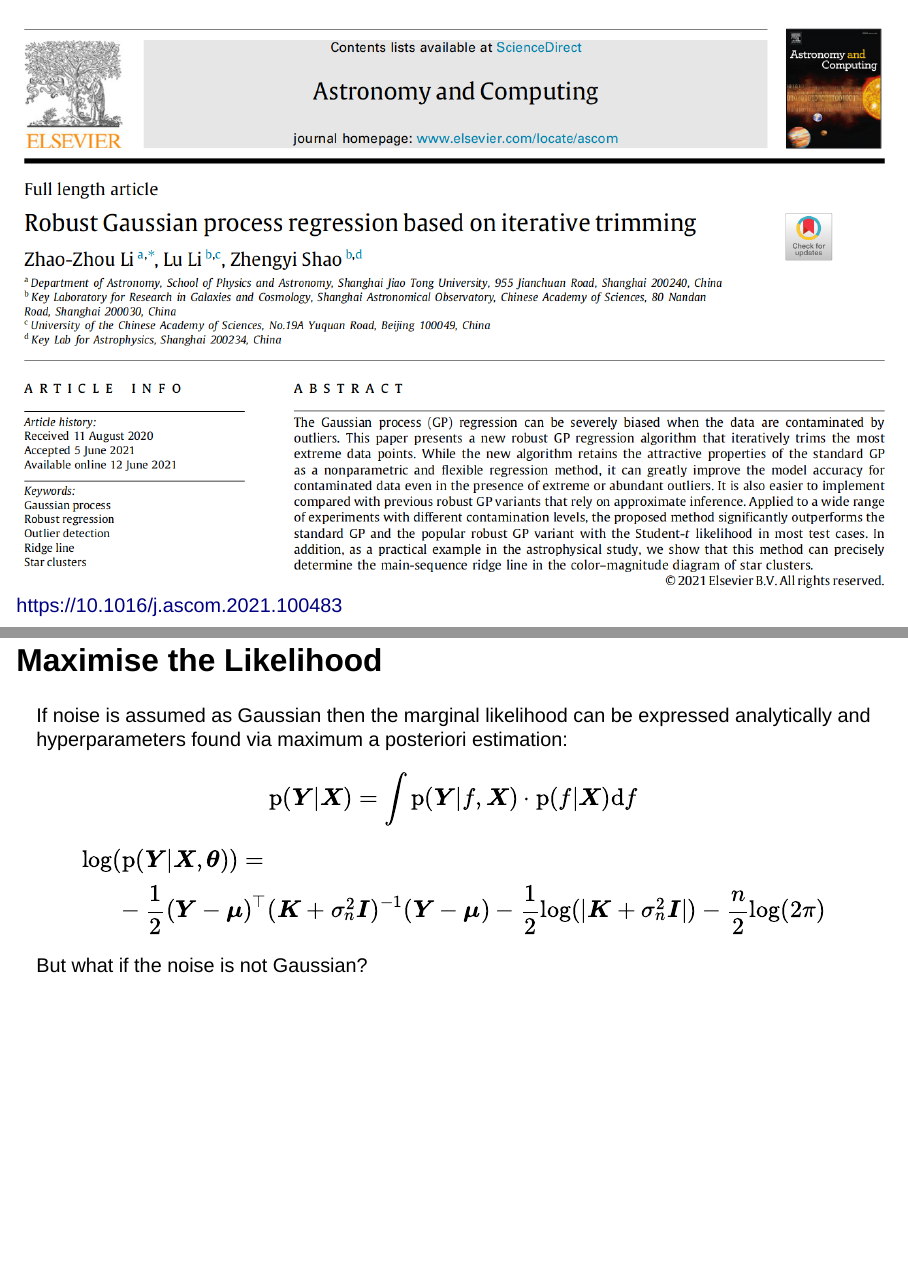
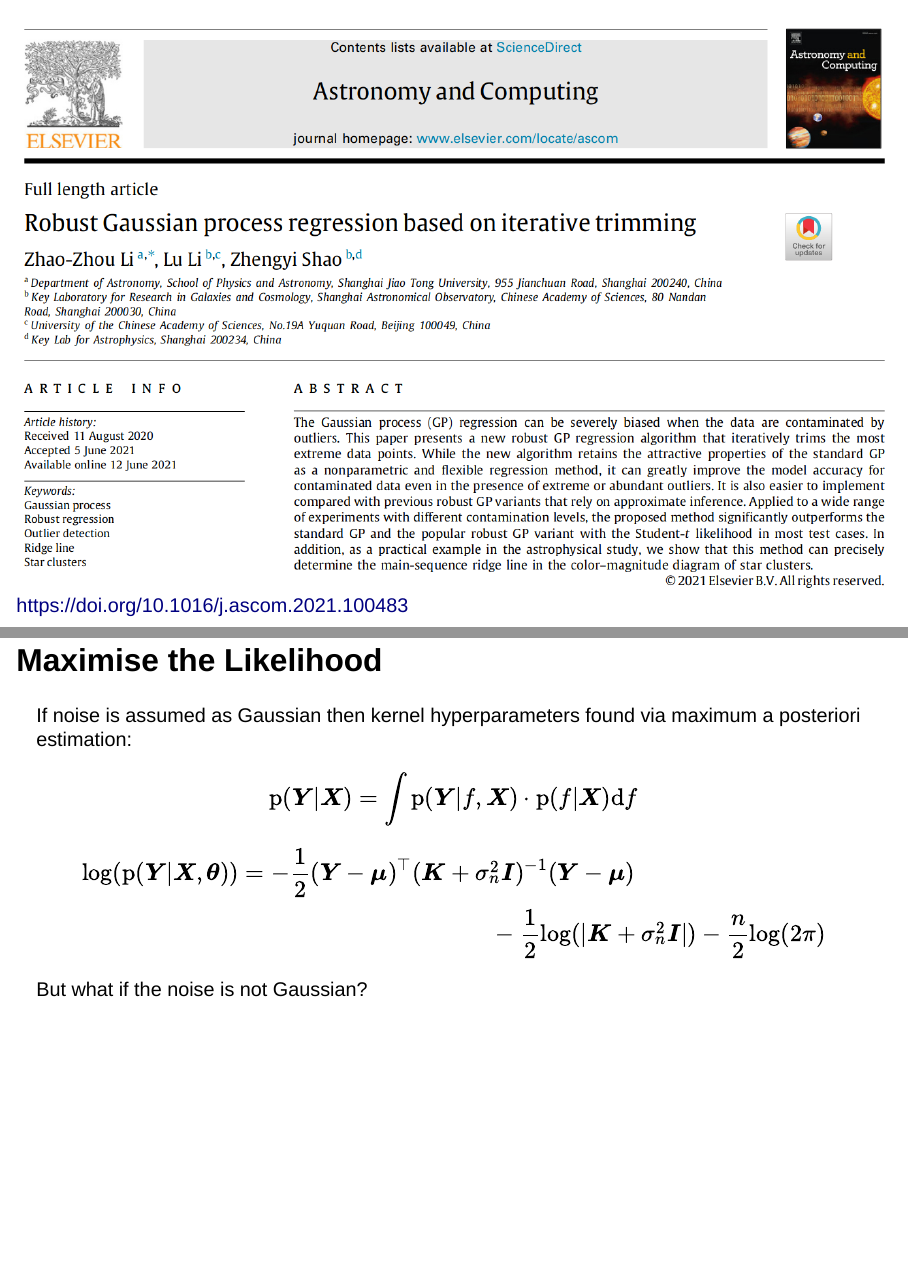
Before and after one commit to shihchingfu/li-li-shao-2021, a Quarto document (paper-review.qmd): pages 1 and 6 of 18, joined at a grey line. Rendered offline with R 4.5, knitr and Pandoc in place of Quarto, with nearby package versions; drawn as Slidy slides in place of the format the file asks for.

Commit message:
Fixed typos. Equation overlflow.

````diff
--- a/paper-review.qmd
+++ b/paper-review.qmd
@@ -37,15 +37,18 @@ which makes $\boldsymbol{y}$ also Gaussian distributed and analytically tractabl
 
 ## Maximise the Likelihood
 
-If noise is assumed as Gaussian then the marginal likelihood can be expressed analytically and hyperparameters found via maximum a posteriori estimation:
+If noise is assumed as Gaussian then kernel hyperparameters found via maximum a posteriori estimation:
 
 $$\mathrm p(\boldsymbol Y|\boldsymbol X) = \int \mathrm p(\boldsymbol{Y} | f, \boldsymbol{X})\cdot \mathrm p(f|\boldsymbol X) \mathrm{d}f $$
 
 ```{=tex}
 \begin{multline}
-\log (\mathrm p(\boldsymbol{Y} | \boldsymbol{X}, \boldsymbol{\theta})) =\\ -\frac{1}{2}(\boldsymbol{Y} - \boldsymbol{\mu})^\top (\boldsymbol{K} + \sigma^2_n \boldsymbol{I})^{-1}(\boldsymbol Y - \boldsymbol\mu) - \frac{1}{2}\log(|\boldsymbol{K} + \sigma^2_n\boldsymbol I|) - \frac{n}{2}\log(2\pi)
+\log (\mathrm p(\boldsymbol{Y} | \boldsymbol{X}, \boldsymbol{\theta})) = -\frac{1}{2}(\boldsymbol{Y} - \boldsymbol{\mu})^\top (\boldsymbol{K} + \sigma^2_n \boldsymbol{I})^{-1}(\boldsymbol Y - \boldsymbol\mu) \\- \frac{1}{2}\log(|\boldsymbol{K} + \sigma^2_n\boldsymbol I|) - \frac{n}{2}\log(2\pi)
 \end{multline}
 ```
+
+. . .
+
 But what if the noise is not Gaussian?
 
 ## Robust Variants of GPs
````
Also changed, not shown: paper-review.qmd (8 more changed lines).
